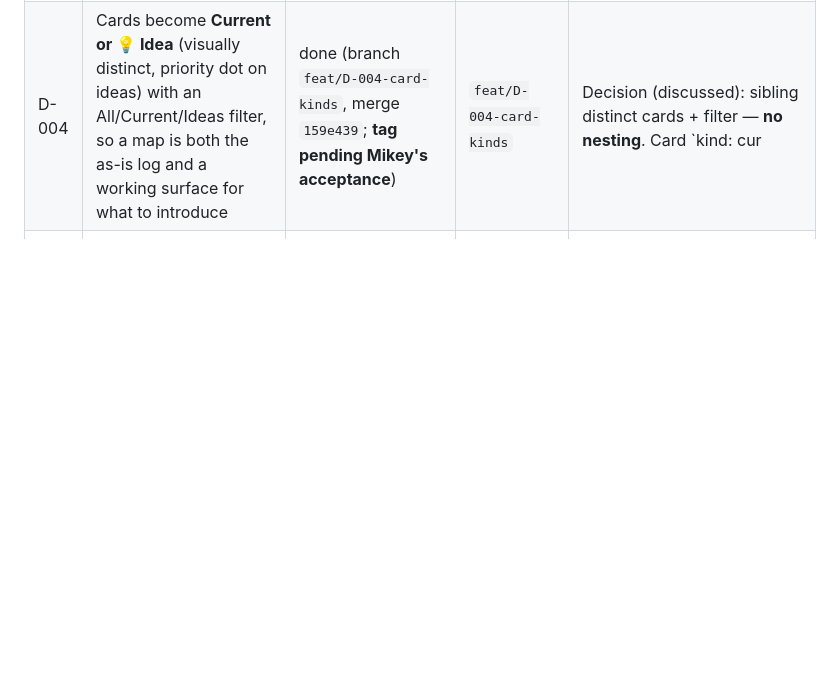
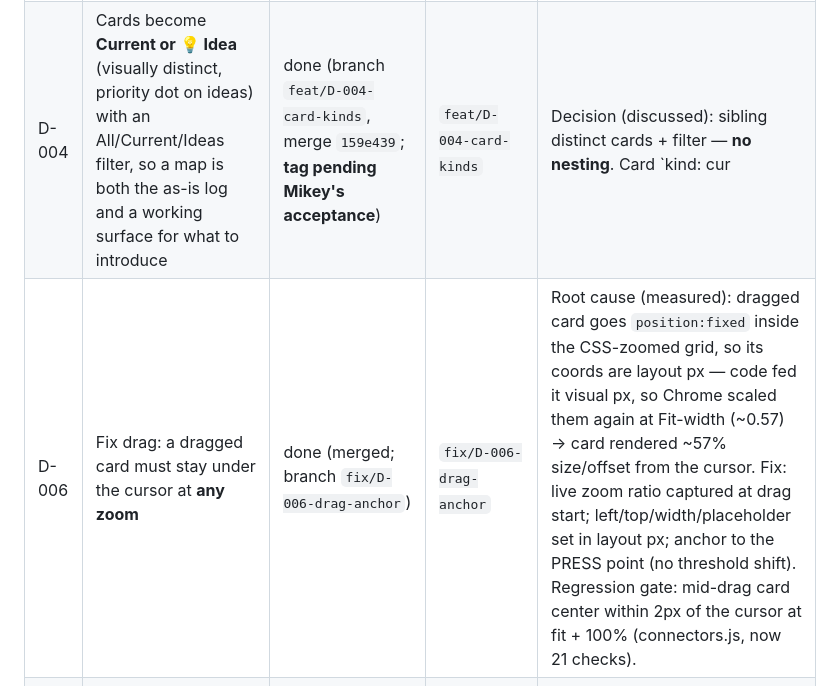
Before and after one commit to TORCWORKS/journeyMap, a Markdown page: DIRECTIVES.md, the part around the change. Drawn GitHub-style; blank space fills up the shorter version.

Commit message:
docs(directives): D-006 done — record in backlog

```diff
--- a/DIRECTIVES.md
+++ b/DIRECTIVES.md
@@ -10,6 +10,7 @@ Status values: `open` · `in-progress` · `done` · `deferred` · `rejected` (wi
 | D-002 | Rebuild the starting template library **portfolio-first** (decision: portfolio journeys with recurring episodes embedded), mirroring the org's 7 programs: Change Makers (P2P) · Signature Events · Community Events · Annual Giving · Planned Giving · Corporate Sponsorship · Leadership Giving | done (merged `2049edf` → `5fdce8f`; **tag on acceptance**) | `feat/D-002-template-library` | **Lanes are per-document** (`doc.rows`) so templates speak their portfolio's language and carry an embedded episodes lane; old maps migrate. Picker = 8 category-chipped tiles + new deep links. Two real bugs caught by tests: body wasn't `display:flex` (pickered was clipped into 110px); `ensureRows` reassigned `doc.rows` copies each call → lane chips toggled detached objects (hide worked, re-show didn't) — now idempotent in-place. Gate: `dev/templates.js`. |
 | D-003 | Add a **guiding question** under each lane so staff know how to fill it (e.g. Channels & touchpoints → “How are we actively engaging them at this stage?”) | **RELOCATED on Mikey's feedback** — questions now sit *under the lane header band* (name + question spanning the journey), gutter column removed (app + export); merge pending review. First pass was merged (`247a58e` → `aae0b32`) but the gutter placement was rejected. | `feat/D-003-lane-guides` | Questions live on each lane (`row.q`), portfolio-tuned (corporate “What does the company need…?”, events, P2P, planned giving have their own); shown in the lane header band (app + export), the card editor, and lane-chip tooltips; legacy docs fall back to defaults (`rowQ`). Added an untouched-editor guard: stray clicks no longer commit junk “Untitled” cards. Tests: 14 smoke + 18 connectors + 49 templates, green. |
 | D-004 | Cards become **Current or 💡 Idea** (visually distinct, priority dot on ideas) with an All/Current/Ideas filter, so a map is both the as-is log and a working surface for what to introduce | done (branch `feat/D-004-card-kinds`, merge `159e439`; **tag pending Mikey's acceptance**) | `feat/D-004-card-kinds` | Decision (discussed): sibling distinct cards + filter — **no nesting**. Card `kind: cur|idea`, `p: 1-3` (High/Med/Low dot); editor kind buttons + priority select; filter segmented control (Ideas-only = to-do view); status counts ideas; export draws ideas dashed with 💡 + dot + legend line; untouched-editor guard extended. Bug found by test: kind ternary left both editor buttons off for legacy cards (`card?card.kind:'cur'` → undefined) — fixed. Tests: 18 smoke + 18 connectors + 49 templates, green. |
+| D-006 | Fix drag: a dragged card must stay under the cursor at **any zoom** | done (merged; branch `fix/D-006-drag-anchor`) | `fix/D-006-drag-anchor` | Root cause (measured): dragged card goes `position:fixed` inside the CSS-zoomed grid, so its coords are layout px — code fed it visual px, so Chrome scaled them again at Fit-width (~0.57) → card rendered ~57% size/offset from the cursor. Fix: live zoom ratio captured at drag start; left/top/width/placeholder set in layout px; anchor to the PRESS point (no threshold shift). Regression gate: mid-drag card center within 2px of the cursor at fit + 100% (connectors.js, now 21 checks). |
 | — | Baseline: mapping slice built, E2E green, export board-deck ready | done | tag `v0.1.0-mapping-slice` | Manual authoring + 3 templates + export. **No quiz/guided generation.** |
 
 ## Resolved
```
